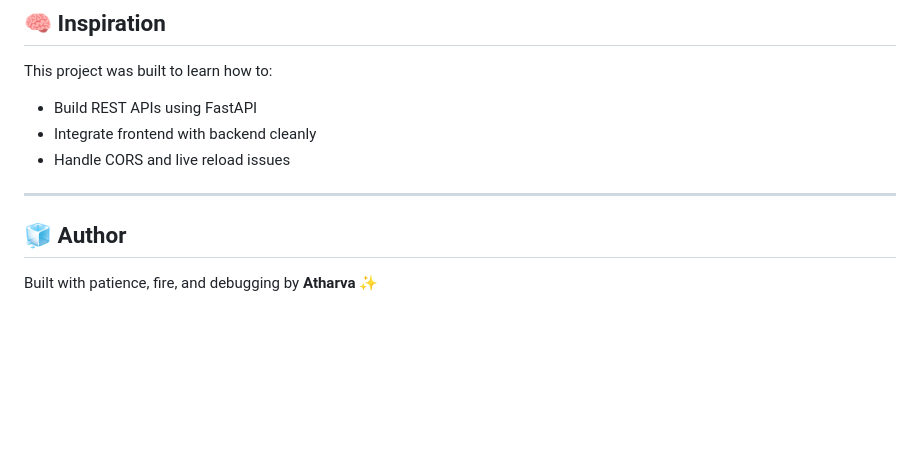
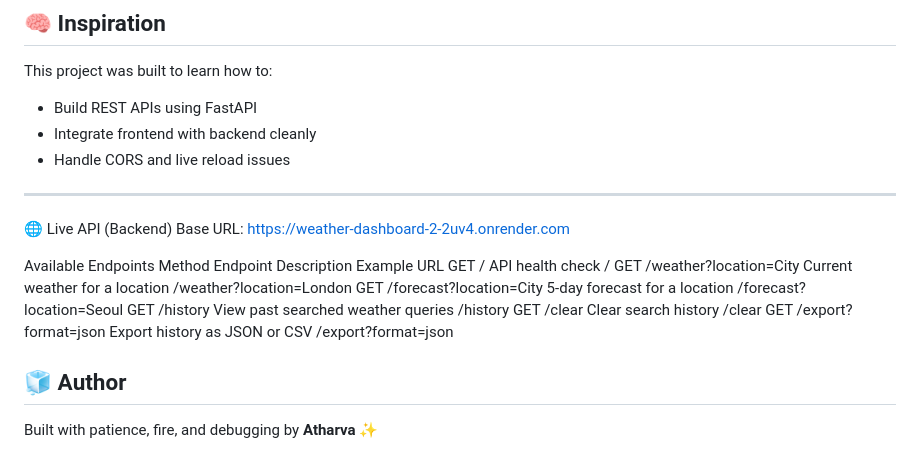
Before and after one commit to Fastpacer/Weather-Dashboard, a Markdown page: README.md, the part around the change. Rendered like a GitHub page; blank space fills up the shorter version.

```diff
--- a/README.md
+++ b/README.md
@@ -127,6 +127,19 @@ This project was built to learn how to:
 
 
 ---
+🌐 Live API (Backend)
+Base URL:
+https://weather-dashboard-2-2uv4.onrender.com
+
+Available Endpoints
+Method	Endpoint	Description	Example URL
+GET	/	API health check	/
+GET	/weather?location=City	Current weather for a location	/weather?location=London
+GET	/forecast?location=City	5-day forecast for a location	/forecast?location=Seoul
+GET	/history	View past searched weather queries	/history
+GET	/clear	Clear search history	/clear
+GET	/export?format=json	Export history as JSON or CSV	/export?format=json
+
 
 ## 🧊 Author
 
```
